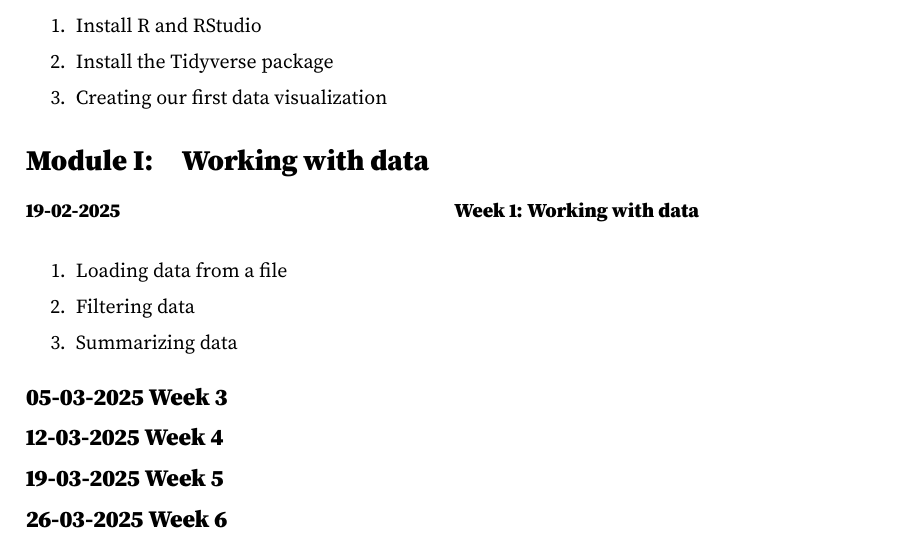
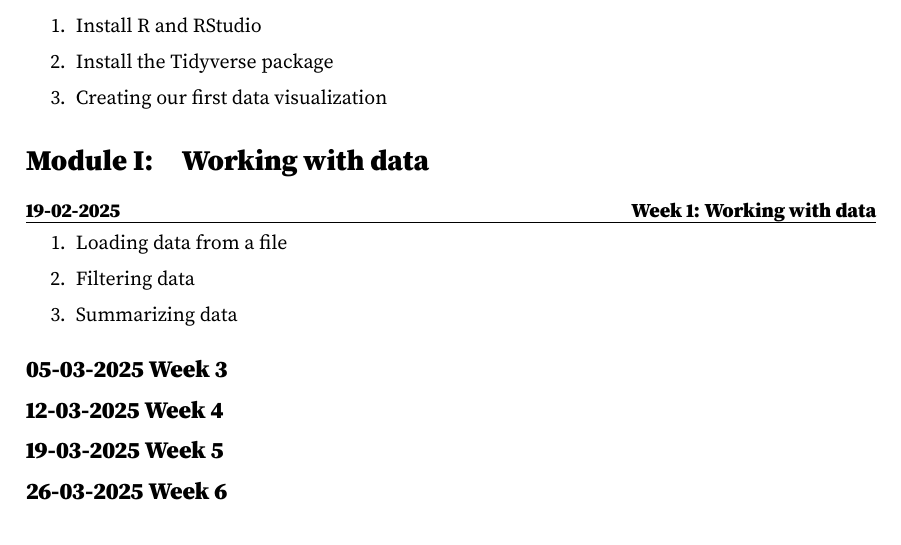
Before and after one commit to morleyjamesweston/data_viz_class_spring_2025, a LaTeX document (syllabus/main.tex): part of page 2 of 2, cut so that both start at the same text. Compiled offline with pdfLaTeX.

Commit message:
Before pull awith week cmd

```diff
--- a/syllabus/main.tex
+++ b/syllabus/main.tex
@@ -22,15 +22,13 @@
 \renewcommand{\thesection}{Module \Roman{section}:}
 
 % Make this take two inputs, the first is the date, the second is the title of the week
-% Make the date on the left, the title on the right
+% Make the date aligned to the left, the title to the right, with a dotted line between them
 
 \newcommand{\week}[2]{
-    \begin{minipage}[t]{0.5\textwidth}
-        \textbf{#1}
-    \end{minipage}
-    \begin{minipage}[t]{0.5\textwidth}
-        \textbf{#2}
-    \end{minipage}
+    \begin{center}
+        \textbf{#1} \hfill \textbf{#2}
+    \end{center}
+    \hrule
 }
 
 
```
